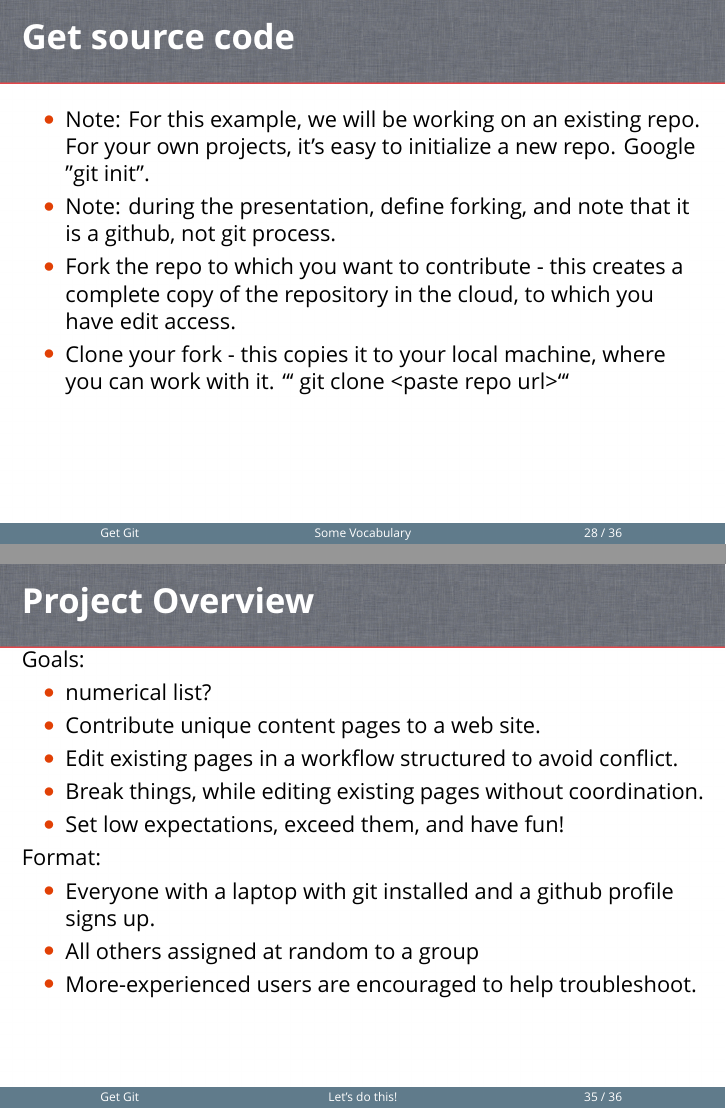
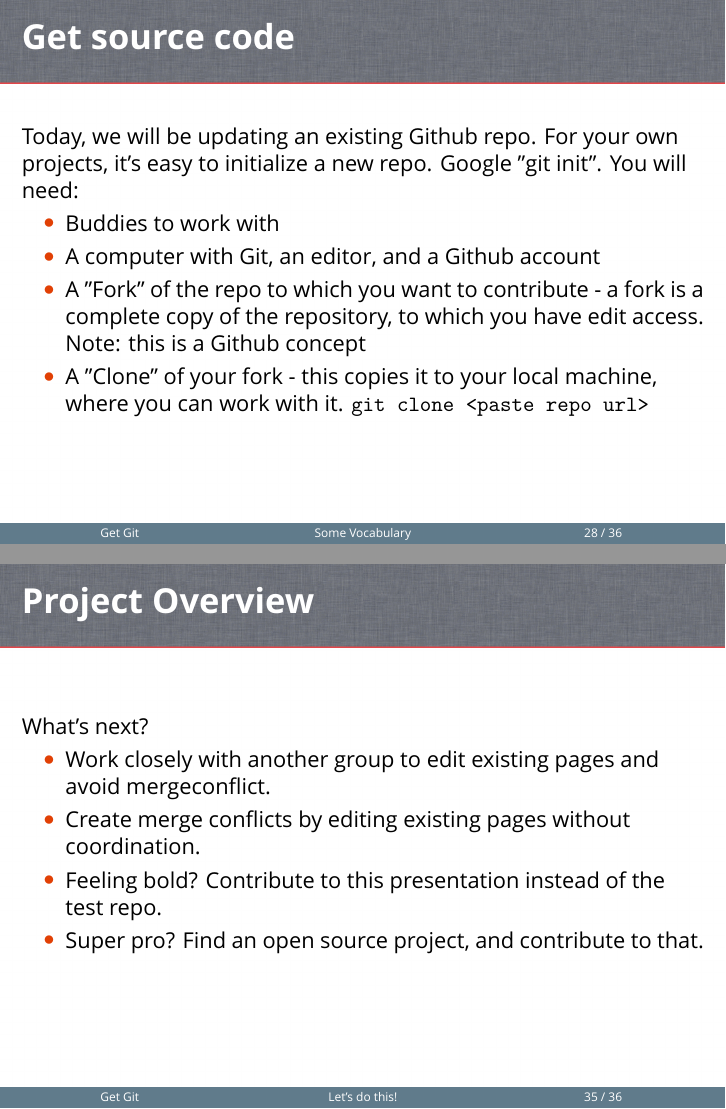
Before and after one commit to ChrisKeefe/getGitPresentation, LaTeX slides (getGit.tex): pages 28 and 35 of 36, joined at a grey line. Compiled offline with XeLaTeX; a missing font is replaced by an installed copy or a similar font.

Commit message:
Copy development, and Readme maintenance

````diff
--- a/getGit.tex
+++ b/getGit.tex
@@ -515,26 +520,26 @@ o--o--o-----o----o--o------o--o--o--o
         5. Push to Origin Dev \linebreak\linebreak
         6. Open pull request to Upstream \\
         Master
-    \vspace{1cm} % generate some space between title and content
 \end{frame}
 \setbeamertemplate{background}
 {\includegraphics[width=\paperwidth,height=\paperheight]{assets/slide_bg}}
 
-\begin{frame}
+\begin{frame}[fragile]
     \frametitle{Get source code}
+Today, we will be updating an existing Github repo. For your own projects, it's easy to initialize a new repo. Google "git init".
+You will need:
     \begin{itemize}
-        \item{Note: For this example, we will be working on an existing repo. For your own projects, it's easy to initialize a new repo. Google "git init".}
-        \item{Note: during the presentation, define forking, and note that it is a github, not git process.}
-        \item{Fork the repo to which you want to contribute - this creates a complete copy of the repository in the cloud, to which you have edit access.}
-        \item{Clone your fork - this copies it to your local machine, where you can work with it.  ``` git clone <paste repo url>```}
+        \item{Buddies to work with}
+        \item{A computer with Git, an editor, and a Github account}
+        \item{A "Fork" of the repo to which you want to contribute - a fork is a complete copy of the repository, to which you have edit access. Note: this is a Github concept}
+        \item{A "Clone" of your fork - this copies it to your local machine, where you can work with it.  \verb/git clone <paste repo url>/}
     \end{itemize}
-    \vspace{1cm} % generate some space between title and content
 \end{frame}
 
 \begin{frame}
-    \frametitle{Explore and make Changes}
+    \frametitle{Explore your repo}
     \begin{itemize}
-        \item{Navigate into the repo. ```cd <repo-name>``` You'll see:}
+        \item{Navigate into the cloned repo. ```cd <repo-name>``` You'll see:}
             \begin{itemize}
               \item{source files}
               \item{utility files, including a README and license}
@@ -625,21 +625,13 @@ o--o--o-----o----o--o------o--o--o--o
 \section{Let's do this!}
 \begin{frame}
     \frametitle{Project Overview}
-    Goals:
+    What's next?
     \begin{itemize}
-        \item{numerical list?}
-        \item{Contribute unique content pages to a web site.}
-        \item{Edit existing pages in a workflow structured to avoid conflict.}
-        \item{Break things, while editing existing pages without coordination.}
-        \item{Set low expectations, exceed them, and have fun!}
+        \item{Work closely with another group to edit existing pages and avoid mergeconflict.}
+        \item{Create merge conflicts by editing existing pages without coordination.}
+        \item{Feeling bold? Contribute to this presentation instead of the test repo.}
+        \item{Super pro? Find an open source project, and contribute to that.}
     \end{itemize}
-    Format:
-    \begin{itemize}
-        \item{Everyone with a laptop with git installed and a github profile signs up.}
-        \item{All others assigned at random to a group}
-        \item{More-experienced users are encouraged to help troubleshoot.}
-    \end{itemize}
-    \vspace{1cm} % generate some space between title and content
 \end{frame}
 
 \begin{frame}
````
Also changed, not shown: Makefile, README.md, getGit.tex (67 more changed lines).
